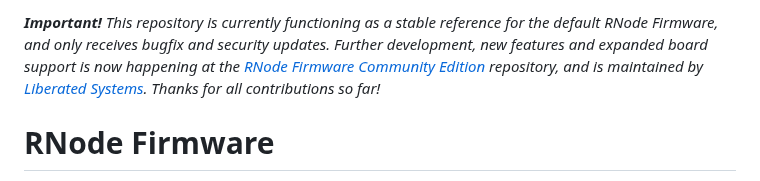
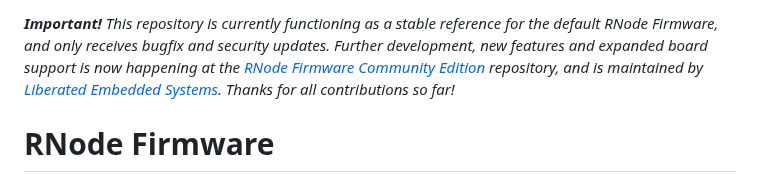
Before and after one commit to markqvist/RNode_Firmware, a Markdown page: README.md, the part around the change. GitHub-like rendering.

```diff
--- a/README.md
+++ b/README.md
@@ -1,4 +1,4 @@
-***Important!** This repository is currently functioning as a stable reference for the default RNode Firmware, and only receives bugfix and security updates. Further development, new features and expanded board support is now happening at the [RNode Firmware Community Edition](https://github.com/liberatedsystems/RNode_Firmware_CE) repository, and is maintained by [Liberated Systems](https://github.com/liberatedsystems). Thanks for all contributions so far!*
+***Important!** This repository is currently functioning as a stable reference for the default RNode Firmware, and only receives bugfix and security updates. Further development, new features and expanded board support is now happening at the [RNode Firmware Community Edition](https://github.com/liberatedsystems/RNode_Firmware_CE) repository, and is maintained by [Liberated Embedded Systems](https://github.com/liberatedsystems). Thanks for all contributions so far!*
 
 # RNode Firmware
 
```
